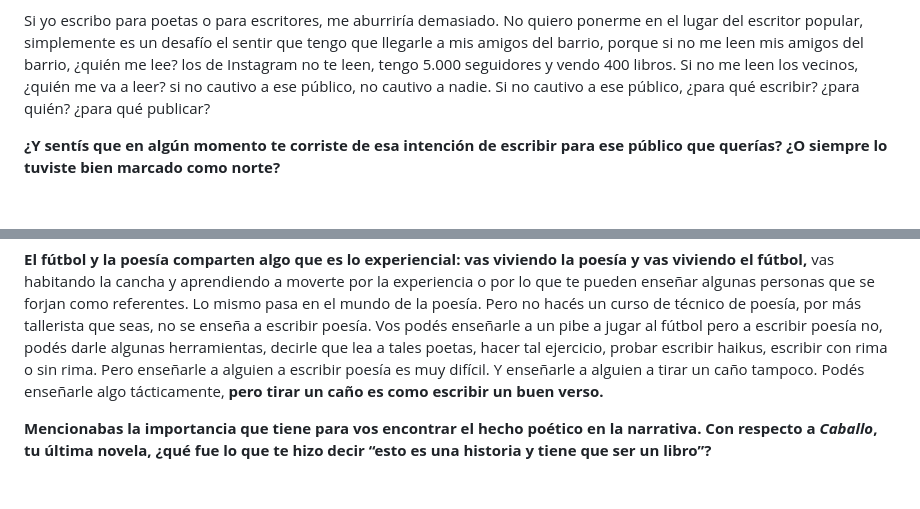
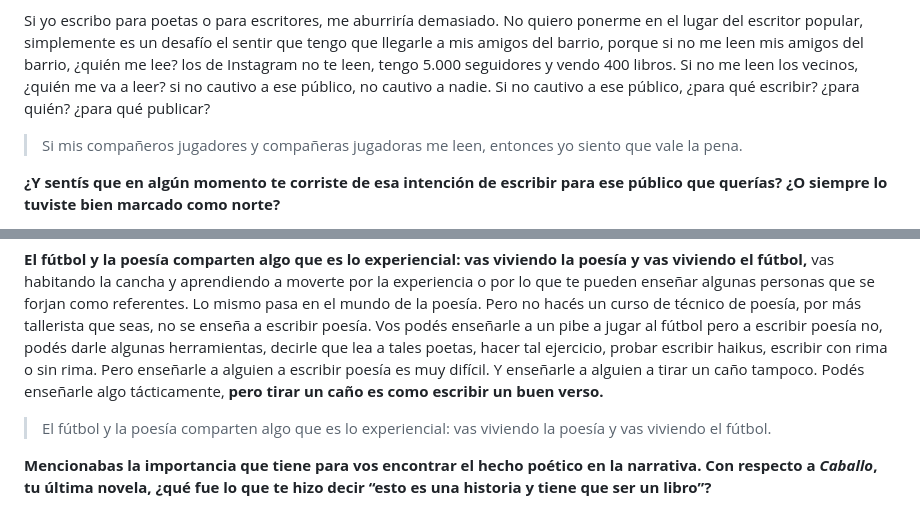
Before and after one commit to delfinatrapani02-a11y/jaulapajaro., a Markdown page: src/entrevistas/tirar-un-cano-es-como-escribir-un-buen-verso.md, 2 parts joined by grey strips. Rendered like a GitHub page; blank space fills up the shorter version.

Commit message:
cambio: entrevista «tirar-un-cano-es-como-escribir-un-buen-verso» (citas)
Co-Authored-By: Claude Opus 5.5 <noreply@anthropic.com>
Claude-Session: https://claude.ai/code/session_01PPFwufEKEMDAKo2yru3NsB

```diff
--- a/src/entrevistas/tirar-un-cano-es-como-escribir-un-buen-verso.md
+++ b/src/entrevistas/tirar-un-cano-es-como-escribir-un-buen-verso.md
@@ -52,6 +52,8 @@ Y dentro del lado del fútbol, no tanto, al inicio un poco, pero como una tomada
 
 Si yo escribo para poetas o para escritores, me aburriría demasiado. No quiero ponerme en el lugar del escritor popular, simplemente es un desafío el sentir que tengo que llegarle a mis amigos del barrio, porque si no me leen mis amigos del barrio, ¿quién me lee? los de Instagram no te leen, tengo 5.000 seguidores y vendo 400 libros. Si no me leen los vecinos, ¿quién me va a leer? si no cautivo a ese público, no cautivo a nadie. Si no cautivo a ese público, ¿para qué escribir? ¿para quién? ¿para qué publicar?
 
+> Si mis compañeros jugadores y compañeras jugadoras me leen, entonces yo siento que vale la pena.
+
 **¿Y sentís que en algún momento te corriste de esa intención de escribir para ese público que querías?** **¿O siempre lo tuviste bien marcado como norte?**
 
 Ni siquiera era un norte. Yo le tenía que leer a mis compañeros en el vestuario. Una vez les leí un libro a mis compañeros y ellos me decían al principio “¿qué es eso?” Claro, eran unas cosas medio barrocas. Y después dije, “no claro, esto está más raro que un perro verde”. **Y ahí mismo, en los vestuarios, fui moldeando mi forma de escribir**. Porque después vas con ese barroco a un ciclo de poesía y dicen “oh, papá, mirá, qué loco”. Si yo escribo para mí, ¿quién se va a sentir identificado con lo que vos estás diciendo? ¿Con quién te estás comprometiendo?
@@ -76,6 +78,8 @@ En realidad aprendés a jugar al fútbol casi después de que dejás de jugarlo.
 
 **El fútbol y la poesía comparten algo que es lo experiencial: vas viviendo la poesía y vas viviendo el fútbol,** vas habitando la cancha y aprendiendo a moverte por la experiencia o por lo que te pueden enseñar algunas personas que se forjan como referentes. Lo mismo pasa en el mundo de la poesía. Pero no hacés un curso de técnico de poesía, por más tallerista que seas, no se enseña a escribir poesía. Vos podés enseñarle a un pibe a jugar al fútbol pero a escribir poesía no, podés darle algunas herramientas, decirle que lea a tales poetas, hacer tal ejercicio, probar escribir haikus, escribir con rima o sin rima. Pero enseñarle a alguien a escribir poesía es muy difícil. Y enseñarle a alguien a tirar un caño tampoco. Podés enseñarle algo tácticamente, **pero tirar un caño es como escribir un buen verso.**
 
+> El fútbol y la poesía comparten algo que es lo experiencial: vas viviendo la poesía y vas viviendo el fútbol.
+
 **Mencionabas la importancia que tiene para vos encontrar el hecho poético en la narrativa. Con respecto a *Caballo*, tu última novela, ¿qué fue lo que te hizo decir “esto es una historia y tiene que ser un libro”?**
 
 Escribir *[Caballo](https://nidodevacas.empretienda.com.ar/todos-los-libros/caballo-agustin-lucas),* que es la historia de un futbolista uruguayo que se va a jugar al exterior,  me permitió recapitular, recordar, registrar recuerdos, jugar con ellos, verme a mí en distintas épocas y ver cómo fui cambiando, cuántas veces fui un gil, cuántas veces pasé peligro. Y entra en un mundo de la autoficción que trae cosas de la realidad.
```
